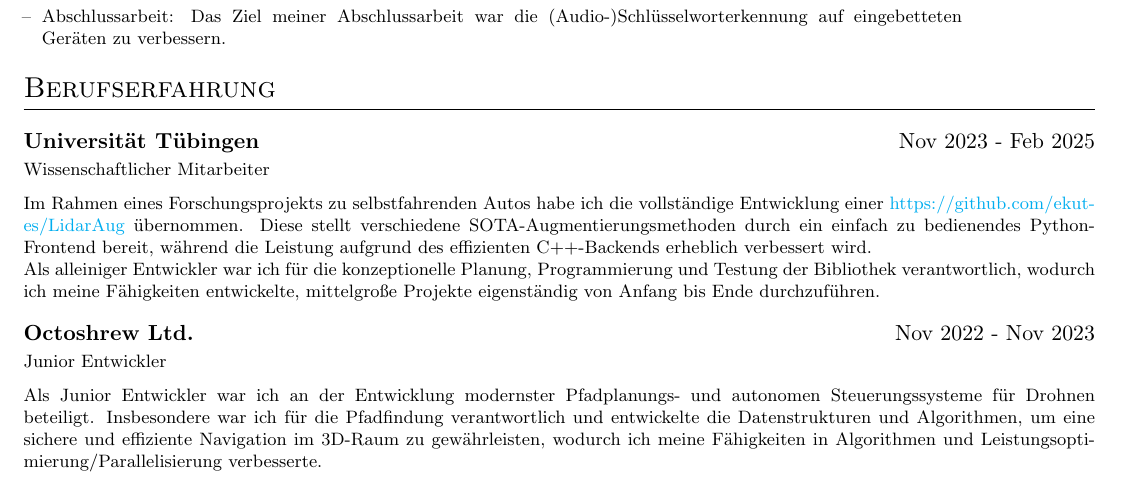
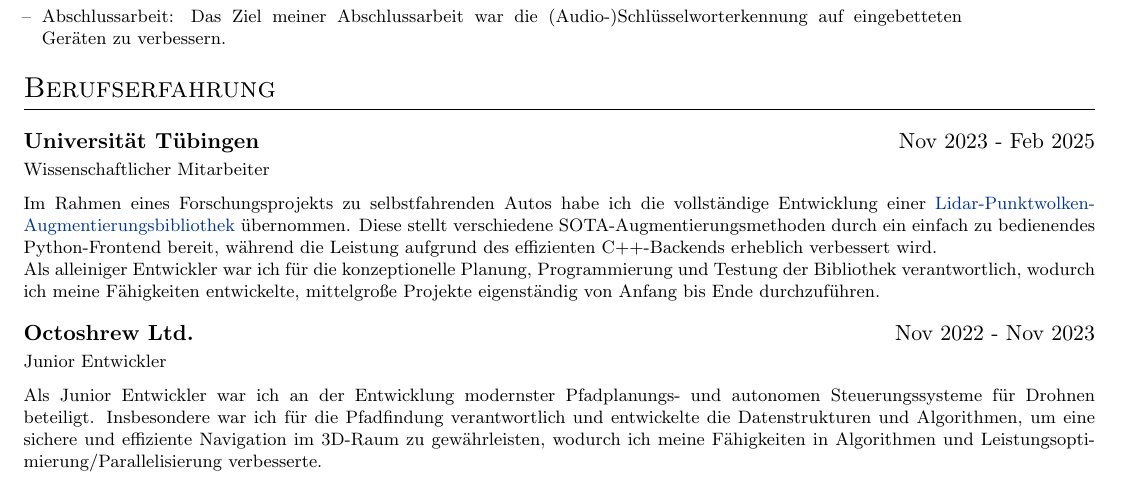
Before and after one commit to TomSchammo/cv, a LaTeX document (de.tex): part of the page, cut so that both start at the same text. Compiled offline with pdfLaTeX.

Commit message:
fix: Fix links to `LidarAug`

```diff
--- a/de.tex
+++ b/de.tex
@@ -136,7 +136,7 @@
     \footnotesize{Wissenschaftlicher Mitarbeiter}\\[3.75pt]
 \multicolumn{2}{@{}X@{}}{
     \footnotesize{
-    Im Rahmen eines Forschungsprojekts zu selbstfahrenden Autos habe ich die vollständige Entwicklung einer \href{Lidar-Punktwolken-Augmentierungsbibliothek}{https://github.com/ekut-es/LidarAug} übernommen.
+    Im Rahmen eines Forschungsprojekts zu selbstfahrenden Autos habe ich die vollständige Entwicklung einer \href{https://github.com/ekut-es/LidarAug}{Lidar-Punktwolken-Augmentierungsbibliothek} übernommen.
     Diese stellt verschiedene SOTA-Augmentierungsmethoden durch ein einfach zu bedienendes Python-Frontend bereit, während die Leistung aufgrund des effizienten C++-Backends erheblich verbessert wird.
 
     Als alleiniger Entwickler war ich für die konzeptionelle Planung, Programmierung und Testung der
```
Also changed, not shown: en.tex (+1 -1 lines).
